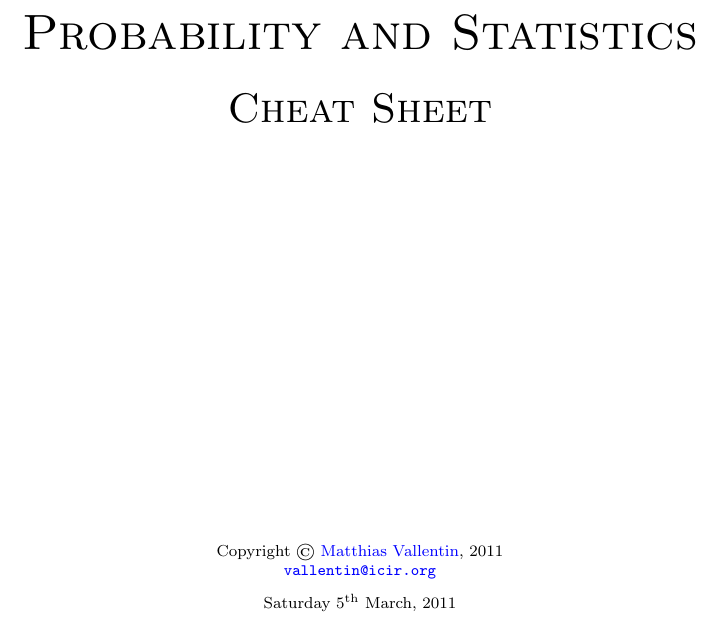
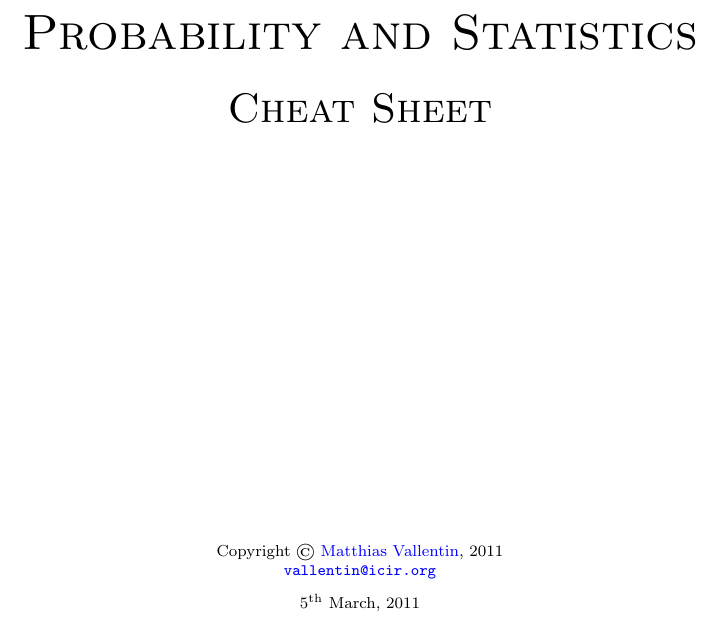
Before and after one commit to mavam/stat-cookbook, a LaTeX document (cheatsheet.tex): part of page 1 of 28, cut so that both start at the same text. Compiled offline with pdfLaTeX; a LaTeX package or settings file that is missing is left out.

Commit message:
Remove day from cover page date.

```diff
--- a/cheatsheet.tex
+++ b/cheatsheet.tex
@@ -13,7 +13,7 @@
 \usepackage{amsmath,amssymb}
 \usepackage{booktabs}
 \usepackage{caption}
-\usepackage{datetime}
+\usepackage[nodayofweek]{datetime}
 \usepackage{environ}
 \usepackage{float}
 \usepackage{enumitem}
```
